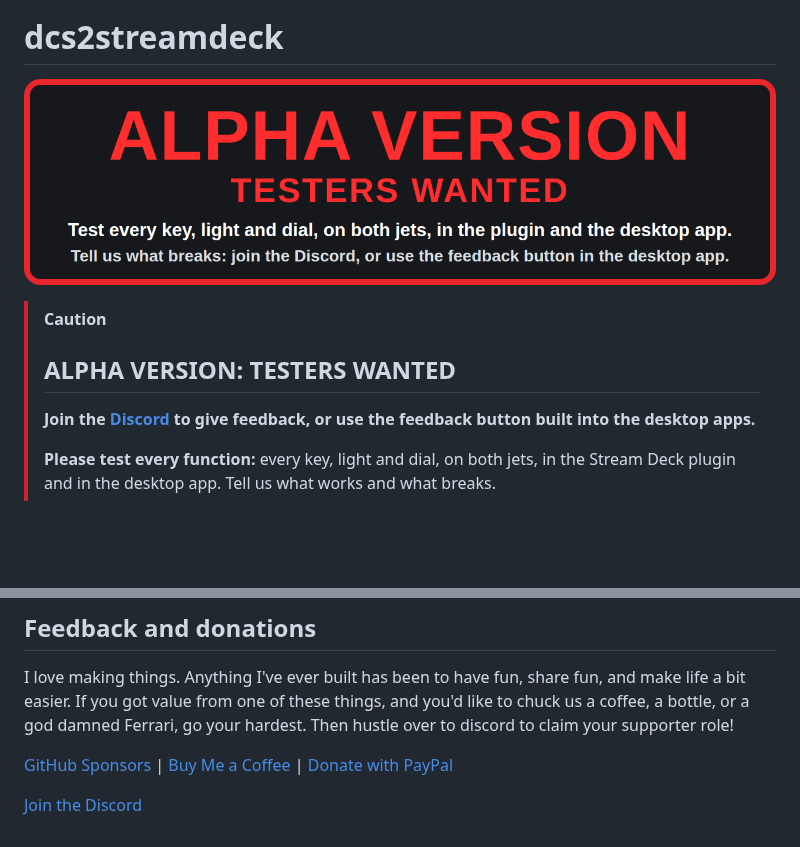
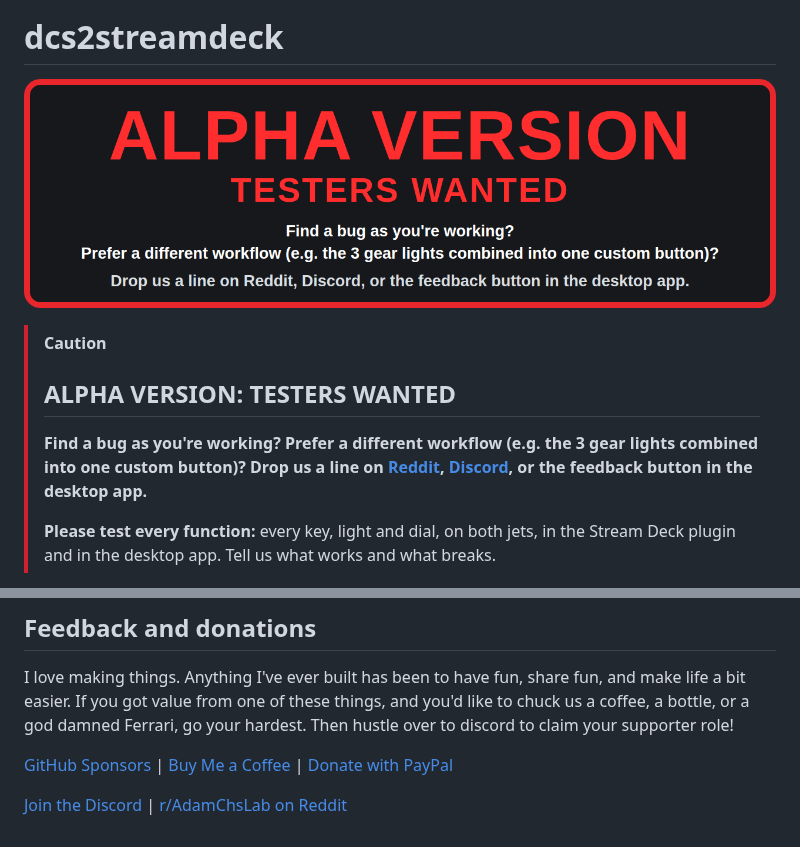
Before and after one commit to AdamChesters/dcs2streamdeck, a Markdown page: README.md, 2 parts joined by grey strips. GitHub-like rendering; pictures changed too: assets/alpha.png; blank space fills up the shorter version.

Commit message:
README: alpha notice asks for bugs and workflow ideas; add Reddit

```diff
--- a/README.md
+++ b/README.md
@@ -10,7 +10,7 @@
 
 > [!CAUTION]
 > ## ALPHA VERSION: TESTERS WANTED
-> **Join the [Discord](https://discord.gg/fs4WyaQPA) to give feedback, or use the feedback button built into the desktop apps.**
+> **Find a bug as you're working? Prefer a different workflow (e.g. the 3 gear lights combined into one custom button)? Drop us a line on [Reddit](https://www.reddit.com/r/AdamChsLab/), [Discord](https://discord.gg/fs4WyaQPA), or the feedback button in the desktop app.**
 >
 > **Please test every function:** every key, light and dial, on both jets, in the Stream Deck plugin and in the desktop app. Tell us what works and what breaks.
 
@@ -67,4 +67,4 @@ I love making things. Anything I've ever built has been to have fun, share fun,
 
 [GitHub Sponsors](https://github.com/sponsors/AdamChesters) | [Buy Me a Coffee](https://buymeacoffee.com/adamch) | [Donate with PayPal](https://www.paypal.com/donate/?business=KLHSZPXTSVSAU&no_recurring=0&item_name=I%27ve+donated+to+lots+of+small+creators+for+their+useful+little+tools%2C+now+I+create+them.+Dig+one?+I%27d+love+your+support.&currency_code=AUD)
 
-[Join the Discord](https://discord.gg/fs4WyaQPA)
+[Join the Discord](https://discord.gg/fs4WyaQPA) | [r/AdamChsLab on Reddit](https://www.reddit.com/r/AdamChsLab/)
```
Also changed, not shown: other parts of README.md (+1 -1 lines).
